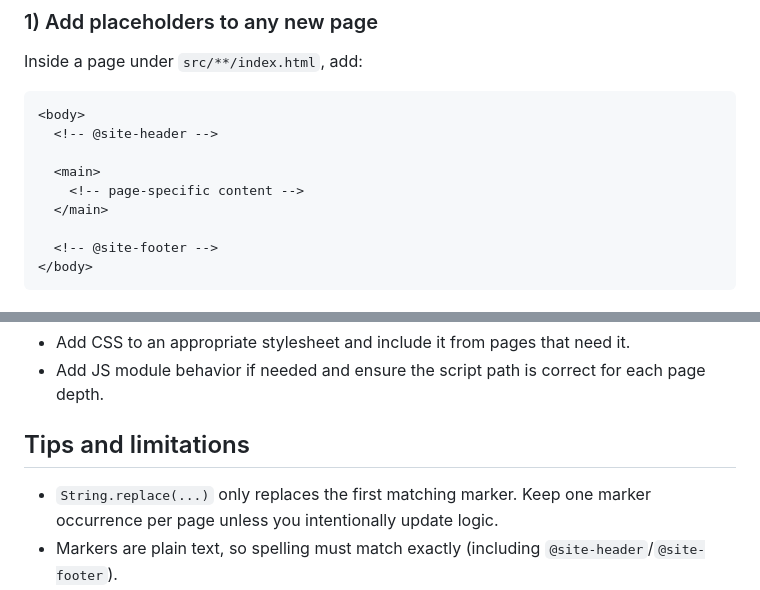
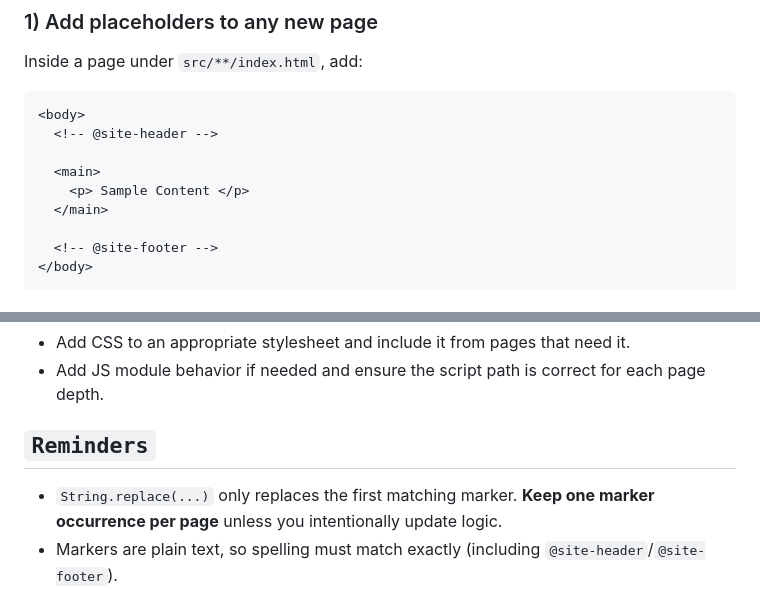
Before and after one commit to RollieGarcia0031/personal-profile, a Markdown page: src/partials/README.md, 2 parts joined by grey strips. Rendered like a GitHub page.

```diff
--- a/src/partials/README.md
+++ b/src/partials/README.md
@@ -35,7 +35,7 @@ Inside a page under `src/**/index.html`, add:
   <!-- @site-header -->
 
   <main>
-    <!-- page-specific content -->
+    <p> Sample Content </p>
   </main>
 
   <!-- @site-footer -->
@@ -141,8 +141,8 @@ function sitePartialsPlugin() {
 - Add CSS to an appropriate stylesheet and include it from pages that need it.
 - Add JS module behavior if needed and ensure the script path is correct for each page depth.
 
-## Tips and limitations
+## `Reminders`
 
-- `String.replace(...)` only replaces the first matching marker. Keep one marker occurrence per page unless you intentionally update logic.
+- `String.replace(...)` only replaces the first matching marker. **Keep one marker occurrence per page** unless you intentionally update logic.
 - Markers are plain text, so spelling must match exactly (including `@site-header`/`@site-footer`).
 - Partial injection happens at dev/build HTML transform time, not dynamically in the browser.
```
